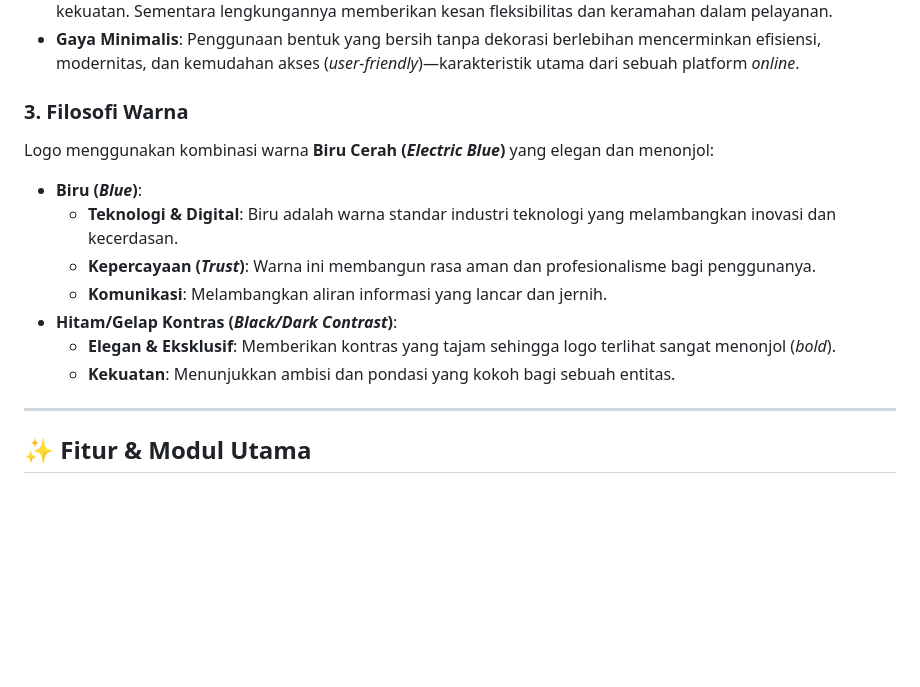
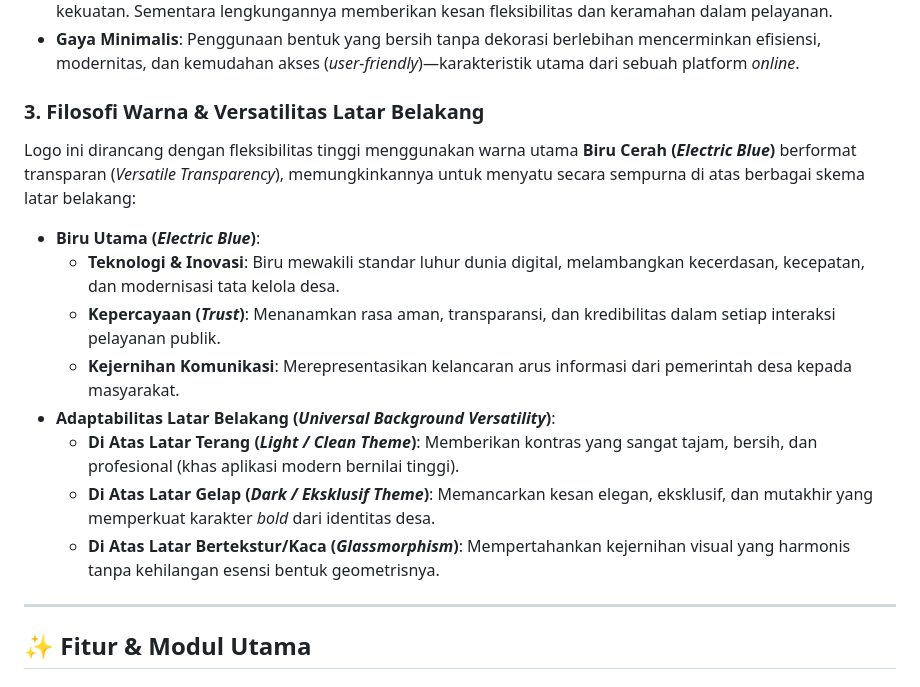
Before and after one commit to hiu-kencana-widhi/JatiroyomOnline, a Markdown page: README.md, the part around the change. GitHub-like rendering; blank space fills up the shorter version.

Commit message:
pembaruan logo JatiroyomOnline 1

```diff
--- a/README.md
+++ b/README.md
@@ -51,15 +51,16 @@ Logo ini menggunakan pendekatan *monogram interlock*, di mana huruf-huruf penyus
 - **Garis Vertikal dan Lengkungan**: Garis tegak lurus pada huruf **'J'** memberikan kesan stabilitas, integritas, dan kekuatan. Sementara lengkungannya memberikan kesan fleksibilitas dan keramahan dalam pelayanan.
 - **Gaya Minimalis**: Penggunaan bentuk yang bersih tanpa dekorasi berlebihan mencerminkan efisiensi, modernitas, dan kemudahan akses (*user-friendly*)—karakteristik utama dari sebuah platform *online*.
 
-### 3. Filosofi Warna
-Logo menggunakan kombinasi warna **Biru Cerah (*Electric Blue*)** yang elegan dan menonjol:
-- **Biru (*Blue*)**:
-  - **Teknologi & Digital**: Biru adalah warna standar industri teknologi yang melambangkan inovasi dan kecerdasan.
-  - **Kepercayaan (*Trust*)**: Warna ini membangun rasa aman dan profesionalisme bagi penggunanya.
-  - **Komunikasi**: Melambangkan aliran informasi yang lancar dan jernih.
-- **Hitam/Gelap Kontras (*Black/Dark Contrast*)**:
-  - **Elegan & Eksklusif**: Memberikan kontras yang tajam sehingga logo terlihat sangat menonjol (*bold*).
-  - **Kekuatan**: Menunjukkan ambisi dan pondasi yang kokoh bagi sebuah entitas.
+### 3. Filosofi Warna & Versatilitas Latar Belakang
+Logo ini dirancang dengan fleksibilitas tinggi menggunakan warna utama **Biru Cerah (*Electric Blue*)** berformat transparan (*Versatile Transparency*), memungkinkannya untuk menyatu secara sempurna di atas berbagai skema latar belakang:
+- **Biru Utama (*Electric Blue*)**:
+  - **Teknologi & Inovasi**: Biru mewakili standar luhur dunia digital, melambangkan kecerdasan, kecepatan, dan modernisasi tata kelola desa.
+  - **Kepercayaan (*Trust*)**: Menanamkan rasa aman, transparansi, dan kredibilitas dalam setiap interaksi pelayanan publik.
+  - **Kejernihan Komunikasi**: Merepresentasikan kelancaran arus informasi dari pemerintah desa kepada masyarakat.
+- **Adaptabilitas Latar Belakang (*Universal Background Versatility*)**:
+  - **Di Atas Latar Terang (*Light / Clean Theme*)**: Memberikan kontras yang sangat tajam, bersih, dan profesional (khas aplikasi modern bernilai tinggi).
+  - **Di Atas Latar Gelap (*Dark / Eksklusif Theme*)**: Memancarkan kesan elegan, eksklusif, dan mutakhir yang memperkuat karakter *bold* dari identitas desa.
+  - **Di Atas Latar Bertekstur/Kaca (*Glassmorphism*)**: Mempertahankan kejernihan visual yang harmonis tanpa kehilangan esensi bentuk geometrisnya.
 
 ---
 
```
